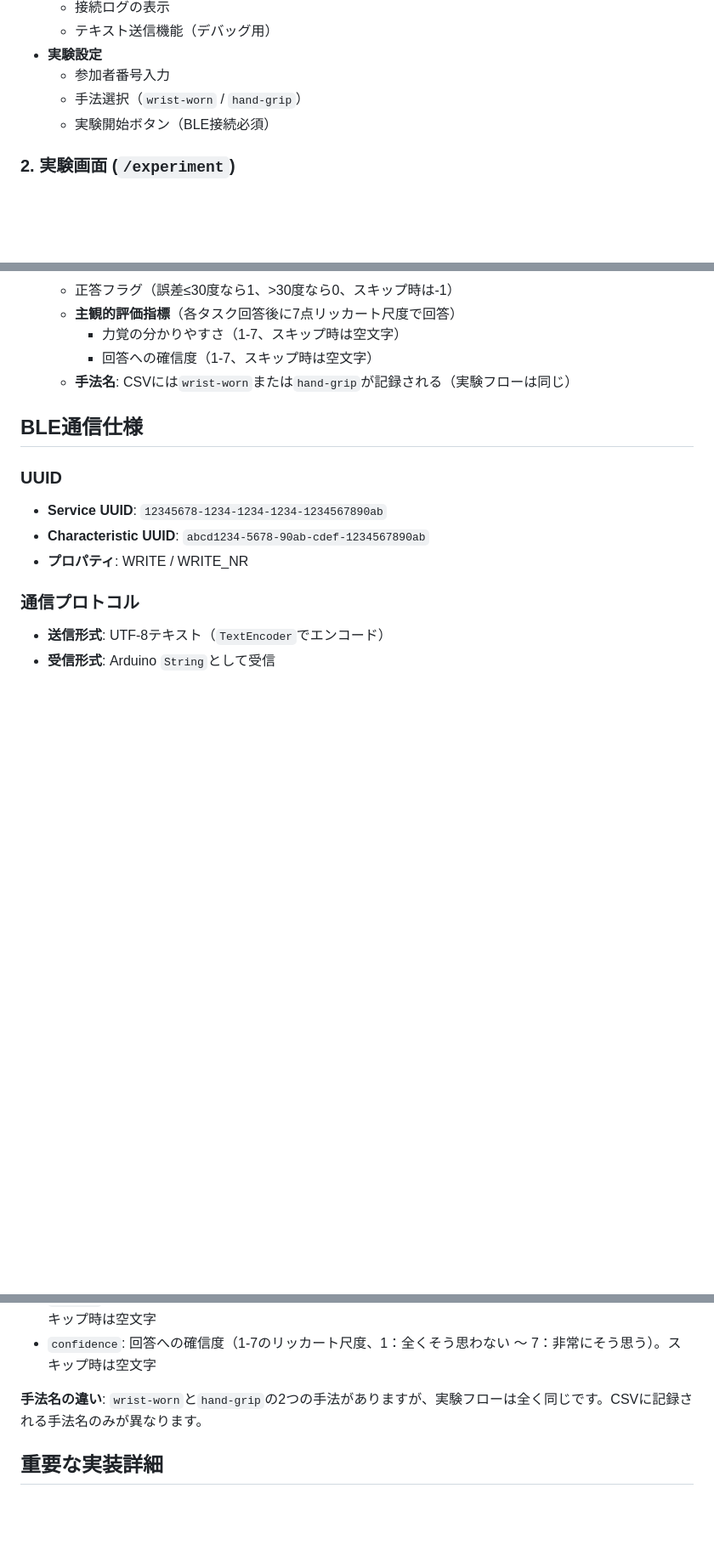
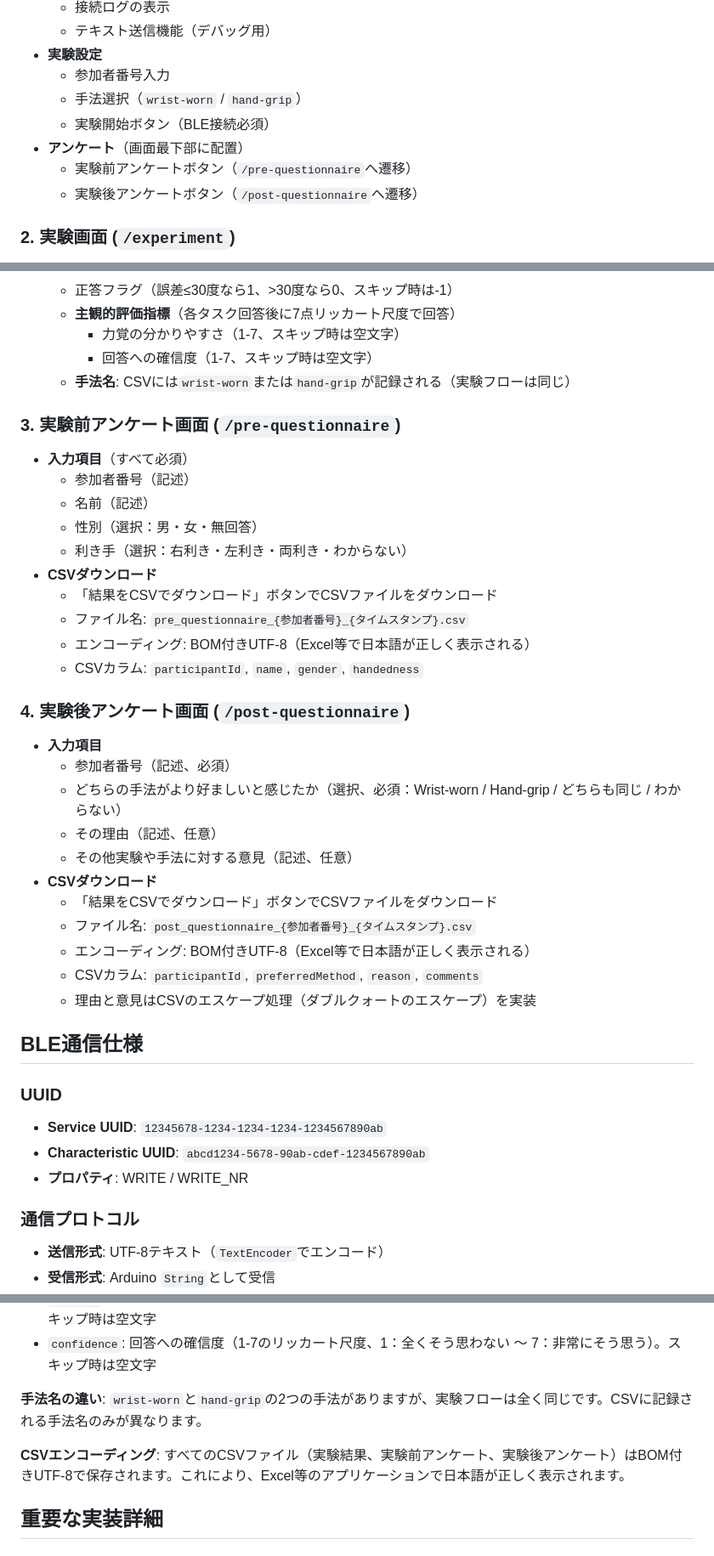
Before and after one commit to MiniSlime/force_feedback_device, a Markdown page: AGENTS.md, 3 parts joined by grey strips. Shown at 85% size. Rendered like a GitHub page; blank space fills up the shorter version.

```diff
--- a/AGENTS.md
+++ b/AGENTS.md
@@ -65,6 +65,9 @@ force_feedback_device/
   - 参加者番号入力
   - 手法選択（`wrist-worn` / `hand-grip`）
   - 実験開始ボタン（BLE接続必須）
+- **アンケート**（画面最下部に配置）
+  - 実験前アンケートボタン（`/pre-questionnaire`へ遷移）
+  - 実験後アンケートボタン（`/post-questionnaire`へ遷移）
 
 ### 2. 実験画面 (`/experiment`)
 - **実験フロー**（両方の手法とも同じフロー）
@@ -89,6 +92,31 @@ force_feedback_device/
     - 力覚の分かりやすさ（1-7、スキップ時は空文字）
     - 回答への確信度（1-7、スキップ時は空文字）
   - **手法名**: CSVには`wrist-worn`または`hand-grip`が記録される（実験フローは同じ）
+
+### 3. 実験前アンケート画面 (`/pre-questionnaire`)
+- **入力項目**（すべて必須）
+  - 参加者番号（記述）
+  - 名前（記述）
+  - 性別（選択：男・女・無回答）
+  - 利き手（選択：右利き・左利き・両利き・わからない）
+- **CSVダウンロード**
+  - 「結果をCSVでダウンロード」ボタンでCSVファイルをダウンロード
+  - ファイル名: `pre_questionnaire_{参加者番号}_{タイムスタンプ}.csv`
+  - エンコーディング: BOM付きUTF-8（Excel等で日本語が正しく表示される）
+  - CSVカラム: `participantId`, `name`, `gender`, `handedness`
+
+### 4. 実験後アンケート画面 (`/post-questionnaire`)
+- **入力項目**
+  - 参加者番号（記述、必須）
+  - どちらの手法がより好ましいと感じたか（選択、必須：Wrist-worn / Hand-grip / どちらも同じ / わからない）
+  - その理由（記述、任意）
+  - その他実験や手法に対する意見（記述、任意）
+- **CSVダウンロード**
+  - 「結果をCSVでダウンロード」ボタンでCSVファイルをダウンロード
+  - ファイル名: `post_questionnaire_{参加者番号}_{タイムスタンプ}.csv`
+  - エンコーディング: BOM付きUTF-8（Excel等で日本語が正しく表示される）
+  - CSVカラム: `participantId`, `preferredMethod`, `reason`, `comments`
+  - 理由と意見はCSVのエスケープ処理（ダブルクォートのエスケープ）を実装
 
 ## BLE通信仕様
 
@@ -237,6 +265,8 @@ P004,hand-grip,2,270,70,-1,5000,,,,
 
 **手法名の違い**: `wrist-worn`と`hand-grip`の2つの手法がありますが、実験フローは全く同じです。CSVに記録される手法名のみが異なります。
 
+**CSVエンコーディング**: すべてのCSVファイル（実験結果、実験前アンケート、実験後アンケート）はBOM付きUTF-8で保存されます。これにより、Excel等のアプリケーションで日本語が正しく表示されます。
+
 ## 重要な実装詳細
 
 ### BLE接続管理
```
Also changed, not shown: other parts of AGENTS.md (+40 -2 lines).
